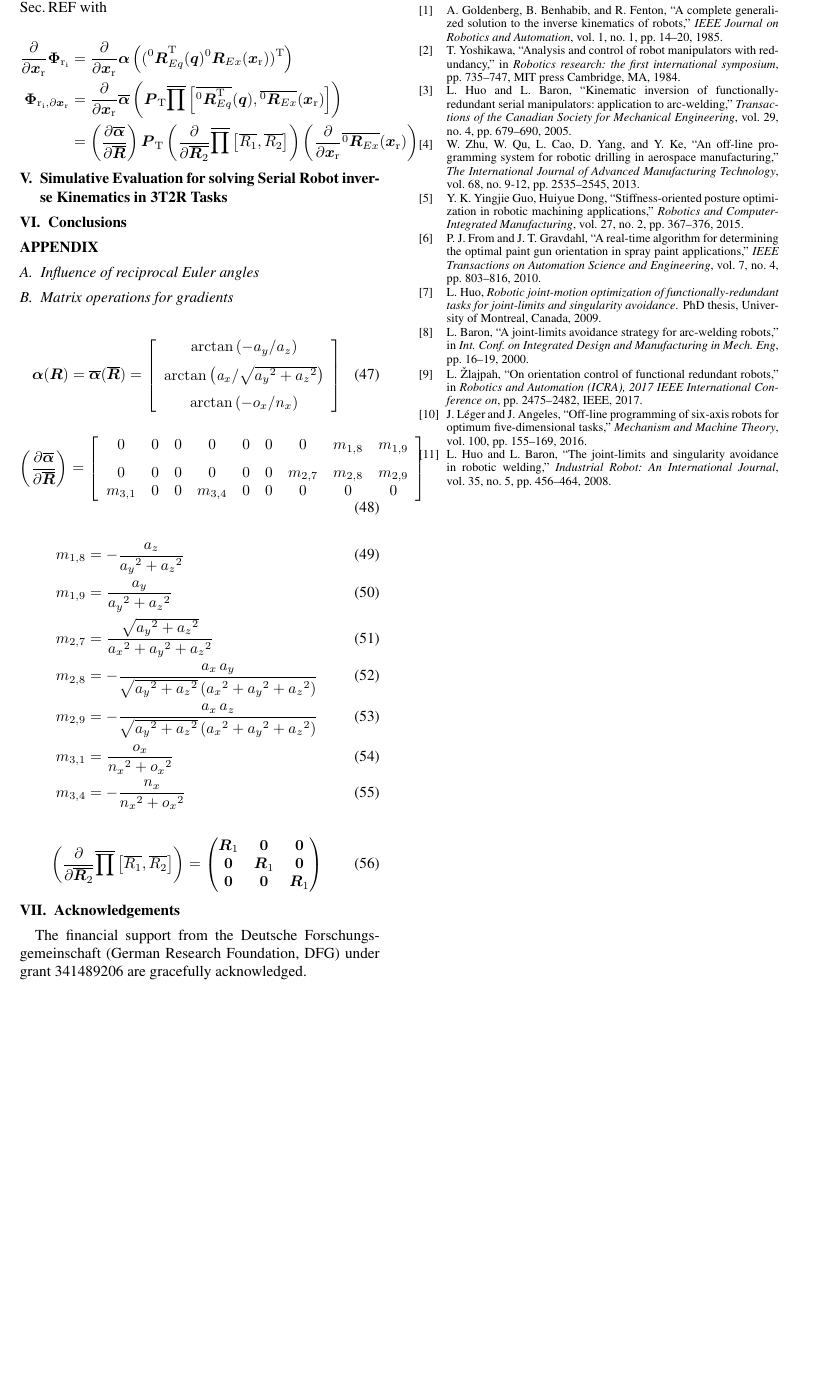
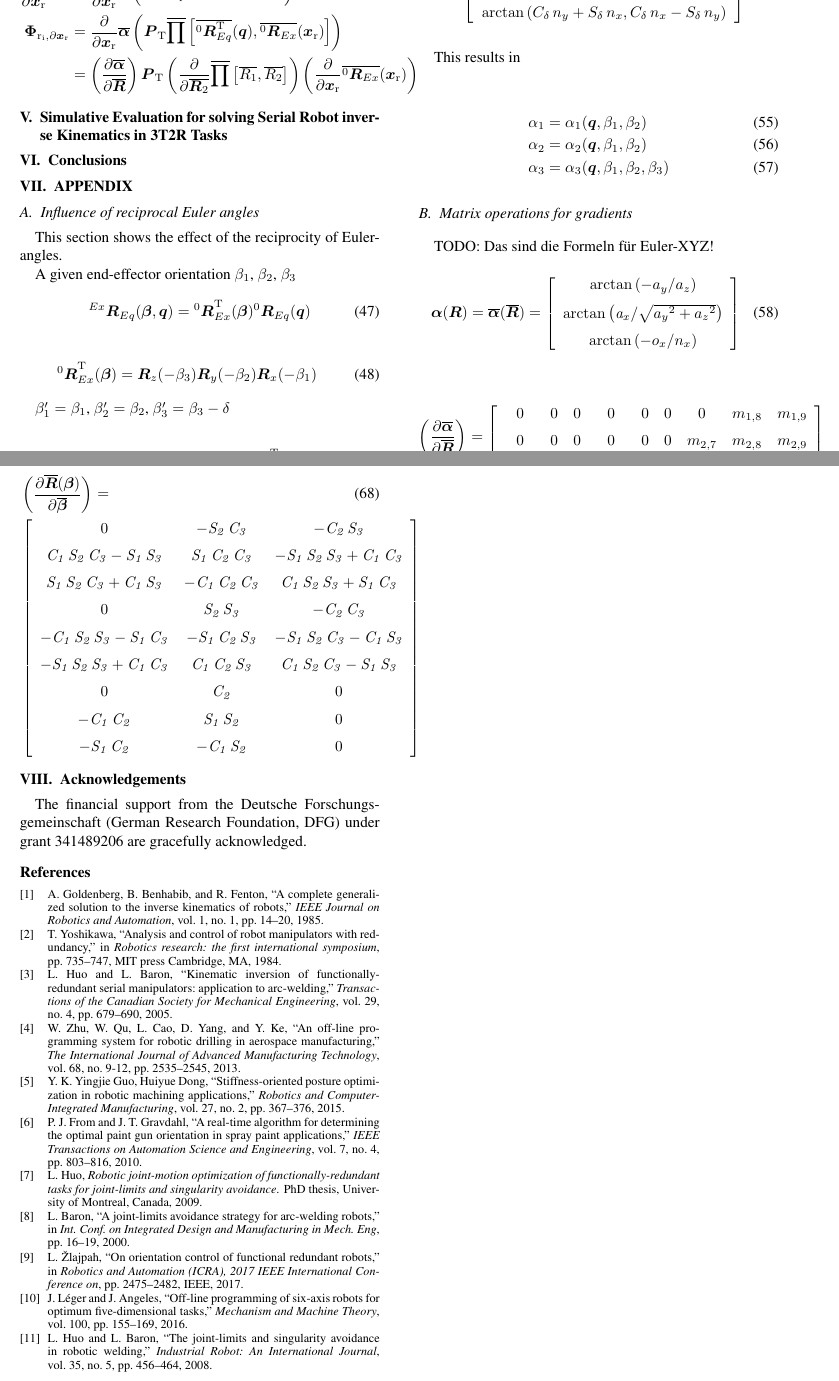
Before and after one commit to SchapplM/robsynth-paper_iftommwc2019_invkinfuncred, a LaTeX document (paper/ikfr_paper.tex): part of page 5 of 5 before the commit and two parts of pages 5 and 6 of 6 after it, the two joined at a grey line, cut so that both start at the same text, the shorter picture padded with empty space. Compiled offline with pdfLaTeX.

Commit message:
[paper] Herleitung der Reziprozitätseigenschaft als Grundgerüst mit Formeln

```diff
--- a/paper/ikfr_paper.tex
+++ b/paper/ikfr_paper.tex
@@ -638,6 +638,35 @@ can be simplified similar to the process described in Sec.\,REF with
 \section{Conclusions}
 \label{sec:Conclusion}
 
-\section*{APPENDIX}
+\section{APPENDIX}
 
 \subsection{Influence of reciprocal Euler angles}
+\label{sec:appendix_eulerreciproc}
+
+This section shows the effect of the reciprocity of Euler-angles.
+
+A given end-effector orientation $\beta_1$, $\beta_2$, $\beta_3$
+
+%$\bm{\alpha}\left(\rotmat{0}{Ex}$
+
+\begin{equation}
+\rotmat{Ex}{Eq}(\bm{\beta},\bm{q})
+=
+\rotmat{0}{Ex}^\transp (\bm{\beta})\rotmat{0}{Eq}(\bm{q})
+\end{equation}
+
+\begin{equation}
+\rotmat{0}{Ex}^\transp(\bm{\beta})
+=
+\bm{R}_z(-\beta_3) \bm{R}_y(-\beta_2) \bm{R}_x(-\beta_1)
+\end{equation}
+
+$\beta_1'=\beta_1$, $\beta_2'=\beta_2$, $\beta_3'=\beta_3-\delta$
+
+\begin{align}
+\rotmat{Ex}{Eq}(\bm{\beta}',\bm{q})
+&=
+\left(\rotmat{0}{Ex}(\bm{\beta})\bm{R}_z(-\delta)\right)^\transp \rotmat{0}{Eq}(\bm{q}) \\
+&=
+\bm{R}_z(\delta) \rotmat{0}{Ex}^\transp (\bm{\beta}) \rotmat{0}{Eq}(\bm{q})
+\end{align}
@@ -644,6 +700,18 @@ can be simplified similar to the process described in Sec.\,REF with
+  \noalign{\medskip}\arctan \left( {  C_{\delta}}\,{n_y}+{ S_{\delta}}\,{n_x},{ C_{\delta}}\,{n_x}-{  S_{\delta}}\,{n_y} \right) \end {array} \right]
+\end{equation}
+
+This results in
+
+\begin{align}
+\alpha_1&=\alpha_1(\bm{q},\beta_1,\beta_2) \\
+\alpha_2&=\alpha_2(\bm{q},\beta_1,\beta_2) \\
+\alpha_3&=\alpha_3(\bm{q},\beta_1,\beta_2,\beta_3)
+\end{align}
+
 
 \subsection{Matrix operations for gradients}
 
+TODO: Das sind die Formeln für Euler-XYZ!
 \begin{equation}
 \bm{\alpha}(\bm{R})
 =
@@ -696,6 +764,27 @@ m_{3,4}&=-{\frac {{ n_x}}{{{ n_x}
 \end{pmatrix}
 \end{equation}
 
+
+\begin{align}
+&\left(\frac{\partial \overline{\bm{R}}(\bm{\beta})}{\partial \overline{\bm{\beta}}}\right)
+=\\
+\small
+&\left[ \begin {array}{ccc} 0&-{\it S_2}\,{\it C_3}&-{\it C_2}\,{\it S_3}
+\\ \noalign{\medskip}{\it C_1}\,{\it S_2}\,{\it C_3}-{\it S_1}\,{\it S_3}&{
+ \it S_1}\,{\it C_2}\,{\it C_3}&-{\it S_1}\,{\it S_2}\,{\it S_3}+{\it C_1}\,{
+ \it C_3}\\ \noalign{\medskip}{\it S_1}\,{\it S_2}\,{\it C_3}+{\it C_1}\,{
+ \it S_3}&-{\it C_1}\,{\it C_2}\,{\it C_3}&{\it C_1}\,{\it S_2}\,{\it S_3}+{
+ \it S_1}\,{\it C_3}\\ \noalign{\medskip}0&{\it S_2}\,{\it S_3}&-{\it C_2}\,
+{\it C_3}\\ \noalign{\medskip}-{\it C_1}\,{\it S_2}\,{\it S_3}-{\it S_1}\,{
+    \it C_3}&-{\it S_1}\,{\it C_2}\,{\it S_3}&-{\it S_1}\,{\it S_2}\,{\it C_3}-{
+    \it C_1}\,{\it S_3}\\ \noalign{\medskip}-{\it S_1}\,{\it S_2}\,{\it S_3}+{
+    \it C_1}\,{\it C_3}&{\it C_1}\,{\it C_2}\,{\it S_3}&{\it C_1}\,{\it S_2}\,{
+    \it C_3}-{\it S_1}\,{\it S_3}\\ \noalign{\medskip}0&{\it C_2}&0
+\\ \noalign{\medskip}-{\it C_1}\,{\it C_2}&{\it S_1}\,{\it S_2}&0
+\\ \noalign{\medskip}-{\it S_1}\,{\it C_2}&-{\it C_1}\,{\it S_2}&0
+\end {array} \right]  \nonumber
+\end{align}
+
 \section{Acknowledgements}
 
 The financial support from the Deutsche Forschungsgemeinschaft (German Research Foundation, DFG) under grant 341489206 are gracefully acknowledged.
```
Also changed, not shown: paper/ikfr_paper.tex (29 more changed lines), 3 other files.
